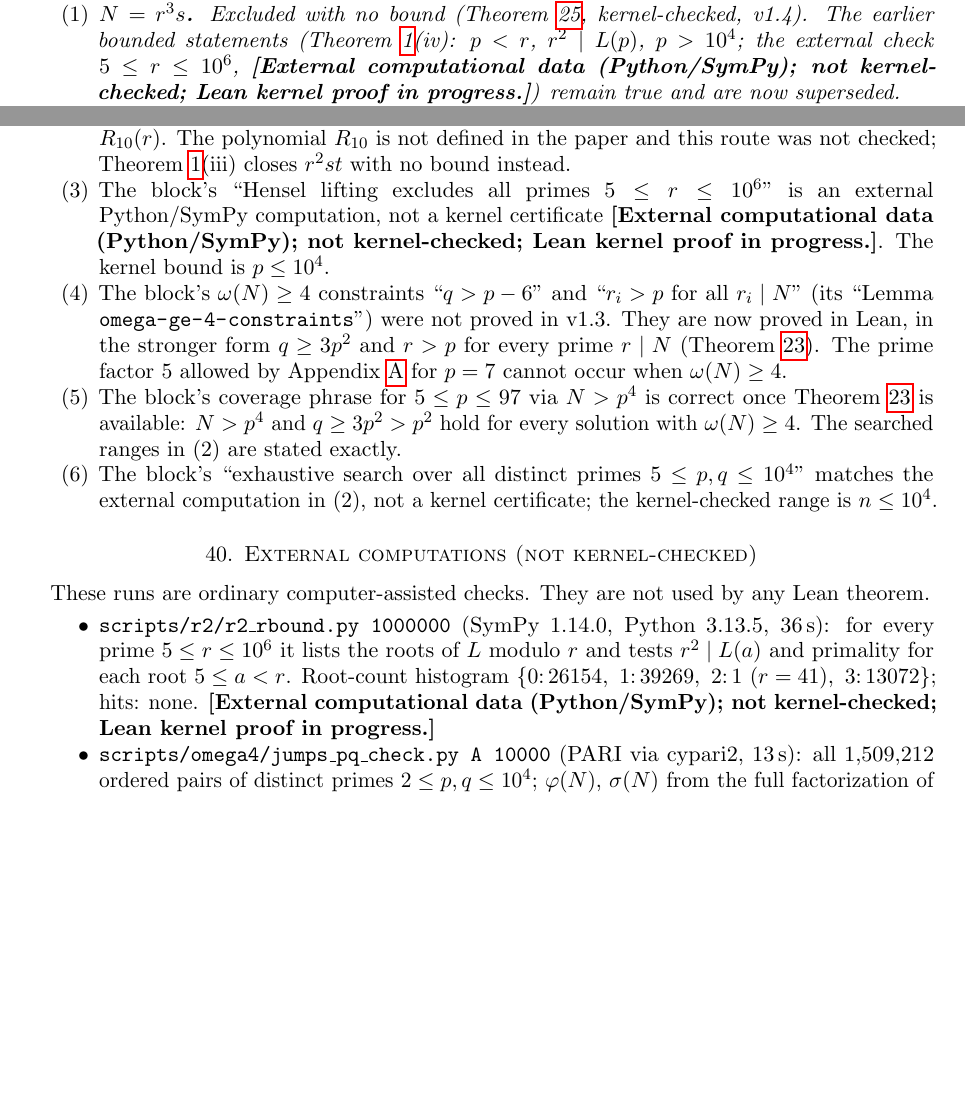
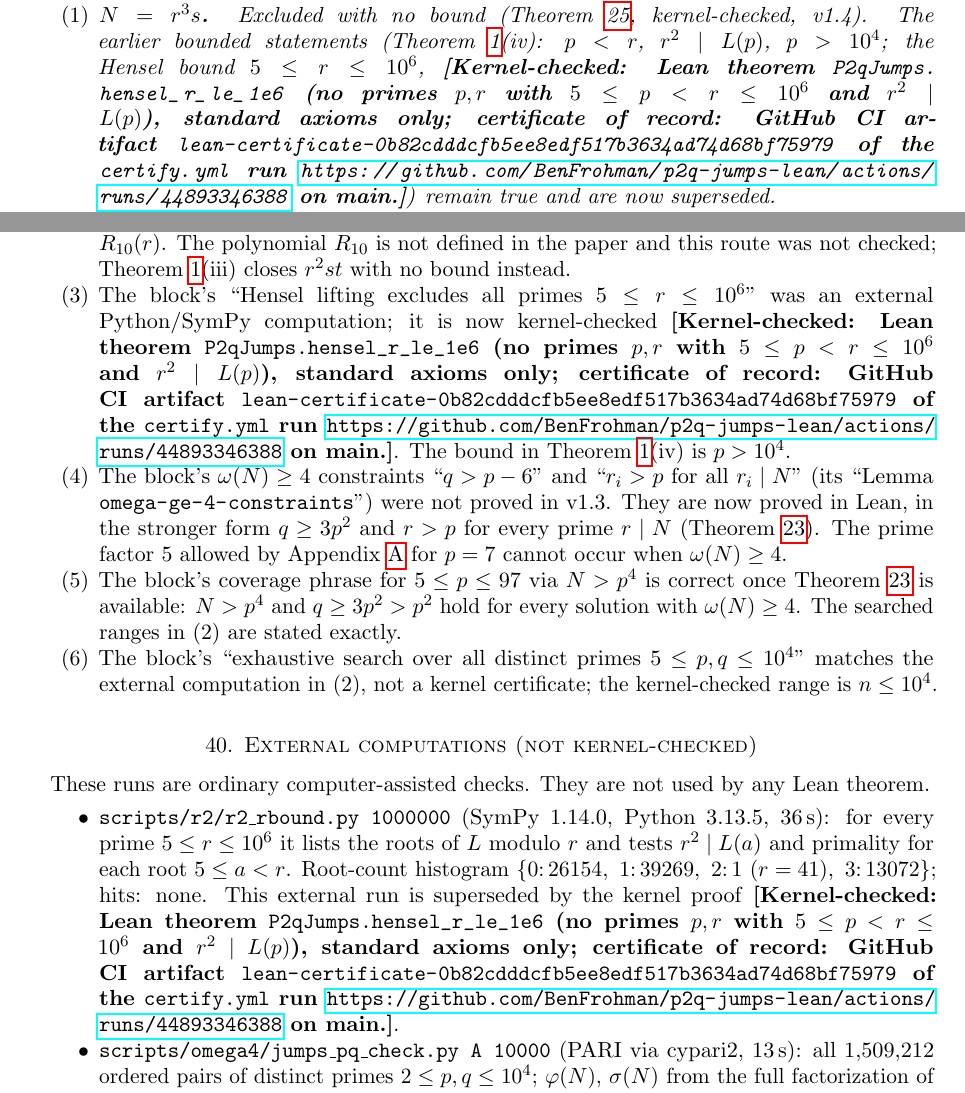
Before and after one commit to BenFrohman/p2q-jumps-lean, a LaTeX paper (paper/p2q-jumps-v1.4.tex): two parts of pages 49 and 50 of 54, joined at a grey line, cut so that both start at the same text, the shorter picture padded with empty space. Compiled offline with pdfLaTeX.

Commit message:
Paper: Hensel range 5 <= r <= 10^6 marked kernel-checked (hensel_r_le_1e6, certify artifact lean-certificate-0b82cdd... run 44893346388 on main)
H2 (p < 10^6) and omega(N) >= 4 (q <= 10^6) keep their external-data labels until their CI
certify run is green. No statement or range changed. CHANGES C24.

```diff
--- a/paper/p2q-jumps-v1.4.tex
+++ b/paper/p2q-jumps-v1.4.tex
@@ -9,7 +9,7 @@
 \usepackage{hyperref}
 \newcommand{\DATAHTWO}{\textbf{[External computational data (SymPy); not kernel-checked; Lean kernel proof in progress.]}}
 \newcommand{\DATAOMEGAFOUR}{\textbf{[External computational data (PARI/GP); not kernel-checked; Lean kernel proof in progress.]}}
-\newcommand{\DATAHENSEL}{\textbf{[External computational data (Python/SymPy); not kernel-checked; Lean kernel proof in progress.]}}
+\newcommand{\KERNELHENSEL}{\textbf{[Kernel-checked: Lean theorem \path{P2qJumps.hensel_r_le_1e6} (no primes \(p,r\) with \(5\le p<r\le 10^6\) and \(r^2\mid L(p)\)), standard axioms only; certificate of record: GitHub CI artifact \path{lean-certificate-0b82cdddcfb5ee8edf517b3634ad74d68bf75979} of the \path{certify.yml} run \url{https://github.com/BenFrohman/p2q-jumps-lean/actions/runs/44893346388} on main.]}}
 \newcommand{\OMEGAFOURSTATUS}{no result. The v1.4 run (\texttt{python3 search\_omega4\_1e6.py} under a 3-hour \texttt{timeout}, started 16 Nov 2026 17:42:14 CST) was stopped by the timeout at 20:42:14 CST (exit code 124, wall time 10800 s) before printing any output, so it reports no hit count and certifies nothing. Its range is the \(Q=10^6\) range of the second PARI run above, which found 0 hits with no filter; that run is the computational evidence for this range (computationally verified, not kernel-checked).}
 
 \newcommand{\ph}{\varphi}
@@ -2420,7 +2420,7 @@ The author supplied a classification theorem for v1.4. The version below keeps i
 \label{thm:main-p2q}
 Let \(p\ne q\) be primes, \(n=p^2q\), \(N=n+12\), and assume~\eqref{eq:jumps}. Then \(p,q\ge 5\), \(N\) is odd, not a square and coprime to \(6pq\), and \(N\) is not a prime, a prime power, a product of two distinct primes, \(r^2s\) or \(rs^2\) (Theorem~\ref{thm:closed}), a product of three distinct primes (Theorem~\ref{thm:R1}), or \(r^2st\) (Theorem~\ref{thm:L}(iii)). Moreover:
 \begin{enumerate}
-\item \textbf{\(N=r^3s\).} Excluded with no bound (Theorem~\ref{thm:A-r3s-empty}, kernel-checked, v1.4). The earlier bounded statements (Theorem~\ref{thm:L}(iv): \(p<r\), \(r^2\mid L(p)\), \(p>10^4\); the external check \(5\le r\le 10^6\), \DATAHENSEL) remain true and are now superseded.
+\item \textbf{\(N=r^3s\).} Excluded with no bound (Theorem~\ref{thm:A-r3s-empty}, kernel-checked, v1.4). The earlier bounded statements (Theorem~\ref{thm:L}(iv): \(p<r\), \(r^2\mid L(p)\), \(p>10^4\); the Hensel bound \(5\le r\le 10^6\), \KERNELHENSEL) remain true and are now superseded.
 \item \textbf{Four or more distinct prime factors (\(\omega(N)\ge 4\)).} Every prime factor of \(N\) exceeds \(p\), and \(q\ge 3p^2\), hence \(N>p^4\) (Theorem~\ref{thm:A-omega4}, kernel-checked, v1.4). Consequently an exhaustive search over all distinct primes \(5\le p\le\lfloor\sqrt{Q}\rfloor\) and all primes \(q\) with \(p^2<q\le Q\) covers every pair with \(\omega(N)\ge 4\) and \(q\le Q\). The Lean kernel certificate covers \(n=p^2q\le 10^4\) (any shape of \(N\)); the external PARI search (not kernel-checked) covers all distinct primes \(p,q\le 10^4\) (any shape, 0 hits) and the \(Q=10^6\) range \(5\le p\le 997\), \(p^2<q\le 10^6\) (any shape, no filter, 0 hits), so by Theorem~\ref{thm:A-omega4} there is no solution with \(\omega(N)\ge 4\) and \(q\le 10^6\) (computationally verified, not kernel-checked) \DATAOMEGAFOUR; the optional Python certificate \texttt{search\_omega4\_1e6.py} (not kernel-checked; sha256 \texttt{ab59fc89f5\allowbreak{}9e79970b1e\allowbreak{}4185db678a\allowbreak{}19edcba66c\allowbreak{}d87de456e8\allowbreak{}dc4b4e55e1\allowbreak{}5046}) did not finish (stopped by a 3-hour timeout with no output; see the status in Part~C). The main theorem keeps the kernel-checked bound \(n\le 10^4\). Beyond \(q\le 10^6\) this case is open, apart from the squarefree part H1, closed under computer-assisted trust in Theorem~\ref{thm:H1-comp}.
 \item \textbf{\(N=r^3st\).} Excluded with no bound (Theorem~\ref{thm:A-r3st-empty}, kernel-checked, v1.4).
 \item \textbf{Other shapes.} Every solution has \(\omega(N)\ge 4\) or \(N=r^2s^2t\) with pairwise distinct primes (Theorem~\ref{thm:A-three}(a), kernel-checked). The shape \(r^2s^2t\) lies in H2 of Proposition~\ref{prop:implies-corrected} and remains open.
@@ -2431,7 +2431,7 @@ Let \(p\ne q\) be primes, \(n=p^2q\), \(N=n+12\), and assume~\eqref{eq:jumps}. T
 \begin{enumerate}
 \item The block says every counterexample falls into the three regimes \(r^3s\), \(r^2st\), \(\omega(N)\ge 4\). That is the superseded v0.10 list (Remark~\ref{prop:implies}). Theorem~\ref{thm:E} also leaves \(r^3st\) and \(r^2s^2t\); \(r^3st\) is now excluded (Theorem~\ref{thm:A-r3st-empty}), and by Theorem~\ref{thm:A-three}(b) the claim is equivalent to the emptiness of \(r^2s^2t\), which is open. So the claim is not proved, and it is not asserted here.
 \item The block treats \(r^2st\) as open beyond \(r\le 10^4\) through a quantity \(D_{\mathrm{true}}(p,r)\) dividing \(R_{10}(r)\). The polynomial \(R_{10}\) is not defined in the paper and this route was not checked; Theorem~\ref{thm:L}(iii) closes \(r^2st\) with no bound instead.
-\item The block's ``Hensel lifting excludes all primes \(5\le r\le 10^6\)'' is an external Python/SymPy computation, not a kernel certificate \DATAHENSEL. The kernel bound is \(p\le 10^4\).
+\item The block's ``Hensel lifting excludes all primes \(5\le r\le 10^6\)'' was an external Python/SymPy computation; it is now kernel-checked \KERNELHENSEL. The bound in Theorem~\ref{thm:L}(iv) is \(p>10^4\).
 \item The block's \(\omega(N)\ge 4\) constraints ``\(q>p-6\)'' and ``\(r_i>p\) for all \(r_i\mid N\)'' (its ``Lemma \path{omega-ge-4-constraints}'') were not proved in v1.3. They are now proved in Lean, in the stronger form \(q\ge 3p^2\) and \(r>p\) for every prime \(r\mid N\) (Theorem~\ref{thm:A-omega4}). The prime factor~\(5\) allowed by Appendix~\ref{app:p7} for \(p=7\) cannot occur when \(\omega(N)\ge 4\).
 \item The block's coverage phrase for \(5\le p\le 97\) via \(N>p^4\) is correct once Theorem~\ref{thm:A-omega4} is available: \(N>p^4\) and \(q\ge 3p^2>p^2\) hold for every solution with \(\omega(N)\ge 4\). The searched ranges in (2) are stated exactly.
 \item The block's ``exhaustive search over all distinct primes \(5\le p,q\le 10^4\)'' matches the external computation in (2), not a kernel certificate; the kernel-checked range is \(n\le 10^4\).
@@ -2442,7 +2442,7 @@ Let \(p\ne q\) be primes, \(n=p^2q\), \(N=n+12\), and assume~\eqref{eq:jumps}. T
 
 These runs are ordinary computer-assisted checks. They are not used by any Lean theorem.
 \begin{itemize}
-\item \texttt{scripts/r2/r2\_rbound.py 1000000} (SymPy~1.14.0, Python~3.13.5, 36\,s): for every prime \(5\le r\le 10^6\) it lists the roots of \(L\) modulo \(r\) and tests \(r^2\mid L(a)\) and primality for each root \(5\le a<r\). Root-count histogram \(\{0{:}\,26154,\ 1{:}\,39269,\ 2{:}\,1\ (r=41),\ 3{:}\,13072\}\); hits: none. \DATAHENSEL
+\item \texttt{scripts/r2/r2\_rbound.py 1000000} (SymPy~1.14.0, Python~3.13.5, 36\,s): for every prime \(5\le r\le 10^6\) it lists the roots of \(L\) modulo \(r\) and tests \(r^2\mid L(a)\) and primality for each root \(5\le a<r\). Root-count histogram \(\{0{:}\,26154,\ 1{:}\,39269,\ 2{:}\,1\ (r=41),\ 3{:}\,13072\}\); hits: none. This external run is superseded by the kernel proof \KERNELHENSEL.
 \item \texttt{scripts/omega4/jumps\_pq\_check.py A 10000} (PARI via cypari2, 13\,s): all \(1{,}509{,}212\) ordered pairs of distinct primes \(2\le p,q\le 10^4\); \(\ph(N)\), \(\sig(N)\) from the full factorization of \(N\); hits: none.
 \item \texttt{scripts/omega4/jumps\_pq\_check.py B 997 1000000} (71\,s): all \(8{,}912{,}452\) pairs with primes \(5\le p\le 997\), \(p^2<q\le 10^6\) (the range of the author's script below), no filter; hits: none. \DATAOMEGAFOUR
 \item \texttt{scripts/omega4/search\_omega4\_1e6.py} (author's script, sha256 \texttt{ab59fc89f5\allowbreak{}9e79970b1e\allowbreak{}4185db678a\allowbreak{}19edcba66c\allowbreak{}d87de456e8\allowbreak{}dc4b4e55e1\allowbreak{}5046}): searches only primes \(5\le p\le 997\) with \(p^2<q\le 10^6\), not all \(p,q\le 10^6\). Its pre-sieve and its factorization routine discard every \(N\) with a prime factor \(\le p\); for \(\omega(N)\ge 4\) this step is sound by Theorem~\ref{thm:A-omega4}. Status: \OMEGAFOURSTATUS
```
Also changed, not shown: paper/CHANGES-v1.4.md (+8 -0 lines), README.md.
